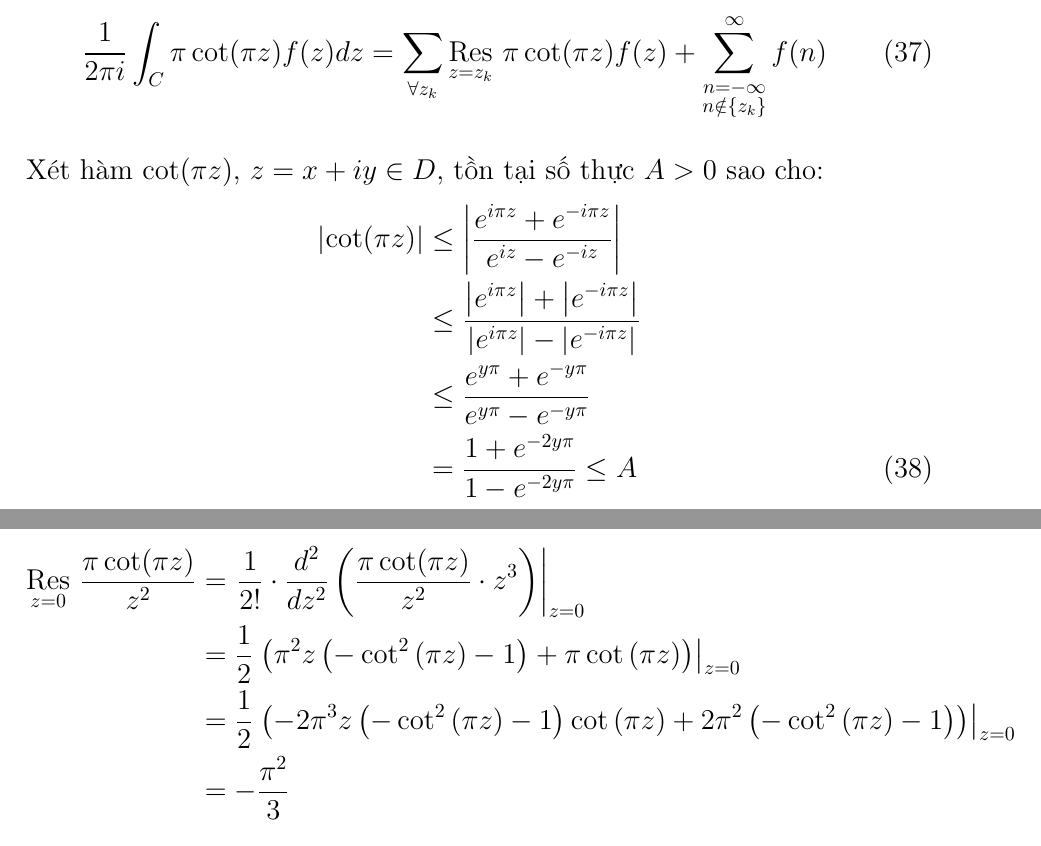
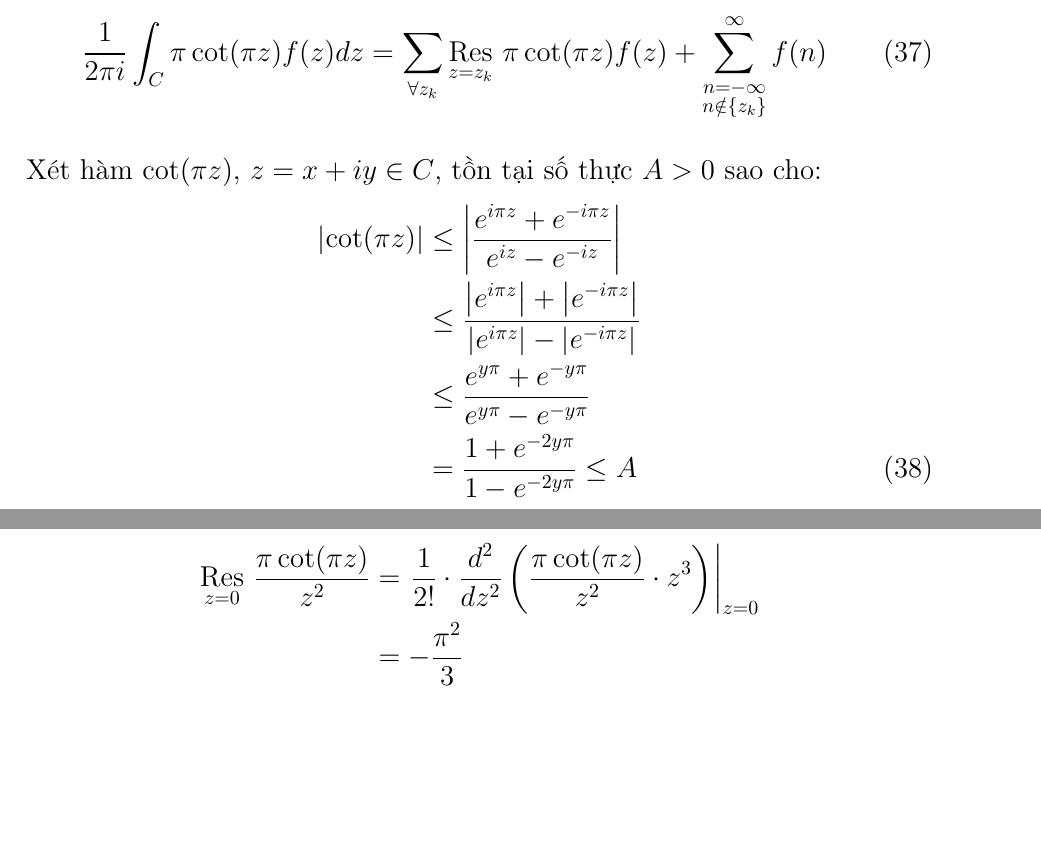
Before and after one commit to ndgnuh/documents, a LaTeX document (root.tex, which reads parts/2x-residue-sum.tex): two parts of pages 11 and 12 of 13 before the commit and two parts of pages 11 and 12 of 12 after it, joined at a grey line, cut so that both start at the same text, the shorter picture padded with empty space. Compiled offline with pdfLaTeX.

Commit message:
minor correction

```diff
--- a/parts/2x-residue-sum.tex
+++ b/parts/2x-residue-sum.tex
@@ -36,7 +36,7 @@ Do đó, công thức (\ref{eq:residue_sum_proof_01}) trở thành:
 	\frac{1}{2\pi i}\int_C \pi \cot(\pi z)f(z) dz &= \sum_{\forall z_k} \Res{\pi \cot(\pi z) f(z)}{z=z_k} + \sum_{\substack{n = -\infty\\n\notin \{z_k\}}}^{\infty} f(n)
 \end{align}
 
-Xét hàm $\cot(\pi z)$, $z = x + iy \in D$, tồn tại số thực $A>0$ sao cho:
+Xét hàm $\cot(\pi z)$, $z = x + iy \in C$, tồn tại số thực $A>0$ sao cho:
 \begin{align}
 	\label{eq:residue_sum_proof_04}
 	\abs{\cot(\pi z)}
@@ -75,9 +75,6 @@ Vì loại bỏ một số hữu hạn các số hạng ra khỏi tổng vô h
 	\begin{align*}
 		\Res{\frac{\pi \cot(\pi z)}{z^2}}{z=0}
 		&= \left.\frac{1}{2!}\cdot\frac{d^2}{dz^2}\left(\frac{\pi \cot(\pi z)}{z^2}\cdot z^3 \right) \right\rvert_{z=0}\\
-		&= \frac 1 2 \left.\left(\pi^{2} z \left(- \cot^{2}{\left(\pi z \right)} - 1\right) + \pi \cot{\left(\pi z \right)}
-		\right)\right\rvert_{z=0}\\
-		&= \frac 1 2 \left.\left(- 2 \pi^{3} z \left(- \cot^{2}{\left(\pi z \right)} - 1\right) \cot{\left(\pi z \right)} + 2 \pi^{2} \left(- \cot^{2}{\left(\pi z \right)} - 1\right)\right)\right\rvert_{z=0}\\
 		&= - \frac{ \pi^{2}}{3}
 	\end{align*}
 \end{example}
```
Also changed, not shown: root.pdf.
